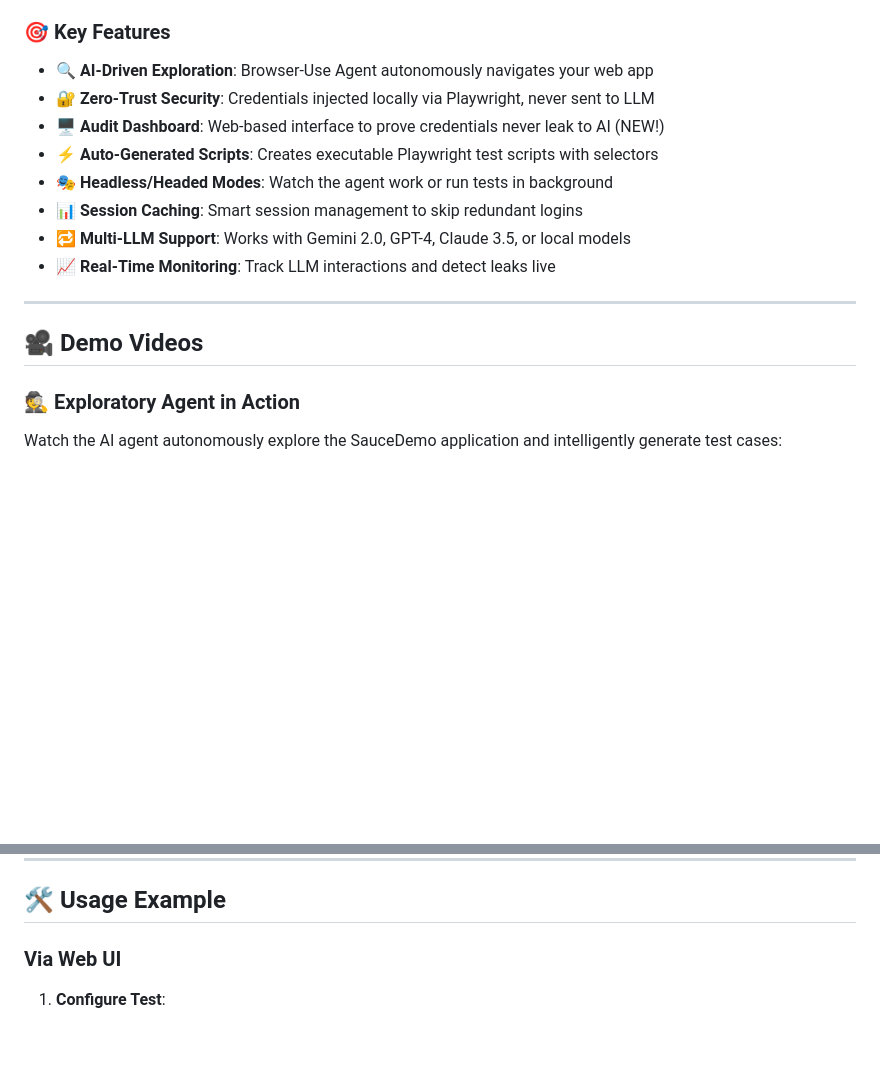
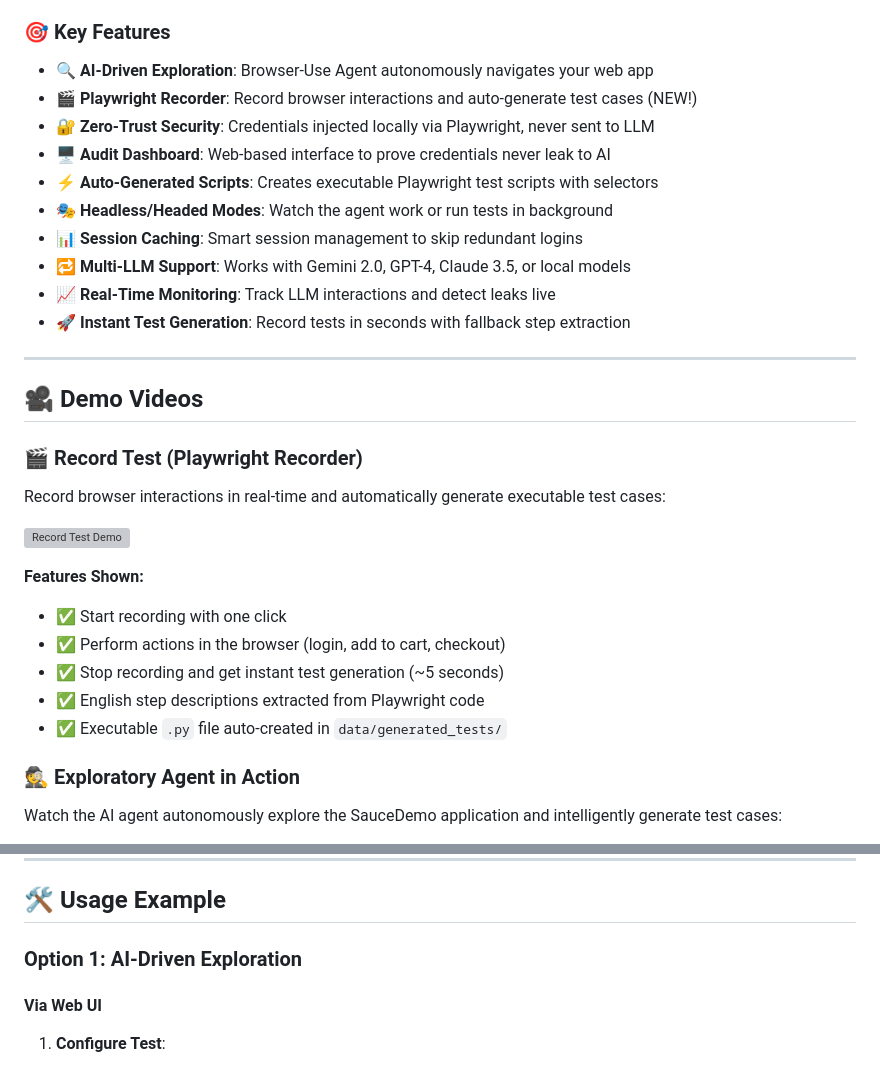
Before and after one commit to sunipa21/autonomous-test-agent, a Markdown page: README.MD, 2 parts joined by grey strips. GitHub-like rendering; blank space fills up the shorter version; grey boxes are pictures that could not be loaded.

```diff
--- a/README.MD
+++ b/README.MD
@@ -15,17 +15,31 @@ An **AI-powered autonomous testing platform** that uses Large Language Models (L
 ### 🎯 Key Features
 
 - **🔍 AI-Driven Exploration**: Browser-Use Agent autonomously navigates your web app
+- **🎬 Playwright Recorder**: Record browser interactions and auto-generate test cases (NEW!)
 - **🔐 Zero-Trust Security**: Credentials injected locally via Playwright, never sent to LLM
-- **🖥️ Audit Dashboard**: Web-based interface to prove credentials never leak to AI (NEW!)
+- **🖥️ Audit Dashboard**: Web-based interface to prove credentials never leak to AI
 - **⚡ Auto-Generated Scripts**: Creates executable Playwright test scripts with selectors
 - **🎭 Headless/Headed Modes**: Watch the agent work or run tests in background
 - **📊 Session Caching**: Smart session management to skip redundant logins
 - **🔁 Multi-LLM Support**: Works with Gemini 2.0, GPT-4, Claude 3.5, or local models
 - **📈 Real-Time Monitoring**: Track LLM interactions and detect leaks live
+- **🚀 Instant Test Generation**: Record tests in seconds with fallback step extraction
 
 ---
 
 ## 🎥 Demo Videos
+
+### 🎬 Record Test (Playwright Recorder)
+Record browser interactions in real-time and automatically generate executable test cases:
+
+![Record Test Demo](demo/RecordTest.mp4)
+
+**Features Shown:**
+- ✅ Start recording with one click
+- ✅ Perform actions in the browser (login, add to cart, checkout)
+- ✅ Stop recording and get instant test generation (~5 seconds)
+- ✅ English step descriptions extracted from Playwright code
+- ✅ Executable `.py` file auto-created in `data/generated_tests/`
 
 ### 🕵️ Exploratory Agent in Action
 Watch the AI agent autonomously explore the SauceDemo application and intelligently generate test cases:
@@ -299,7 +333,9 @@ sequenceDiagram
 
 ## 🛠️ Usage Example
 
-### Via Web UI
+### Option 1: AI-Driven Exploration
+
+#### Via Web UI
 
 1. **Configure Test**:
    - Suite Name: "Smoke Test A"
```
Also changed, not shown: other parts of README.MD (+57 -4 lines).
